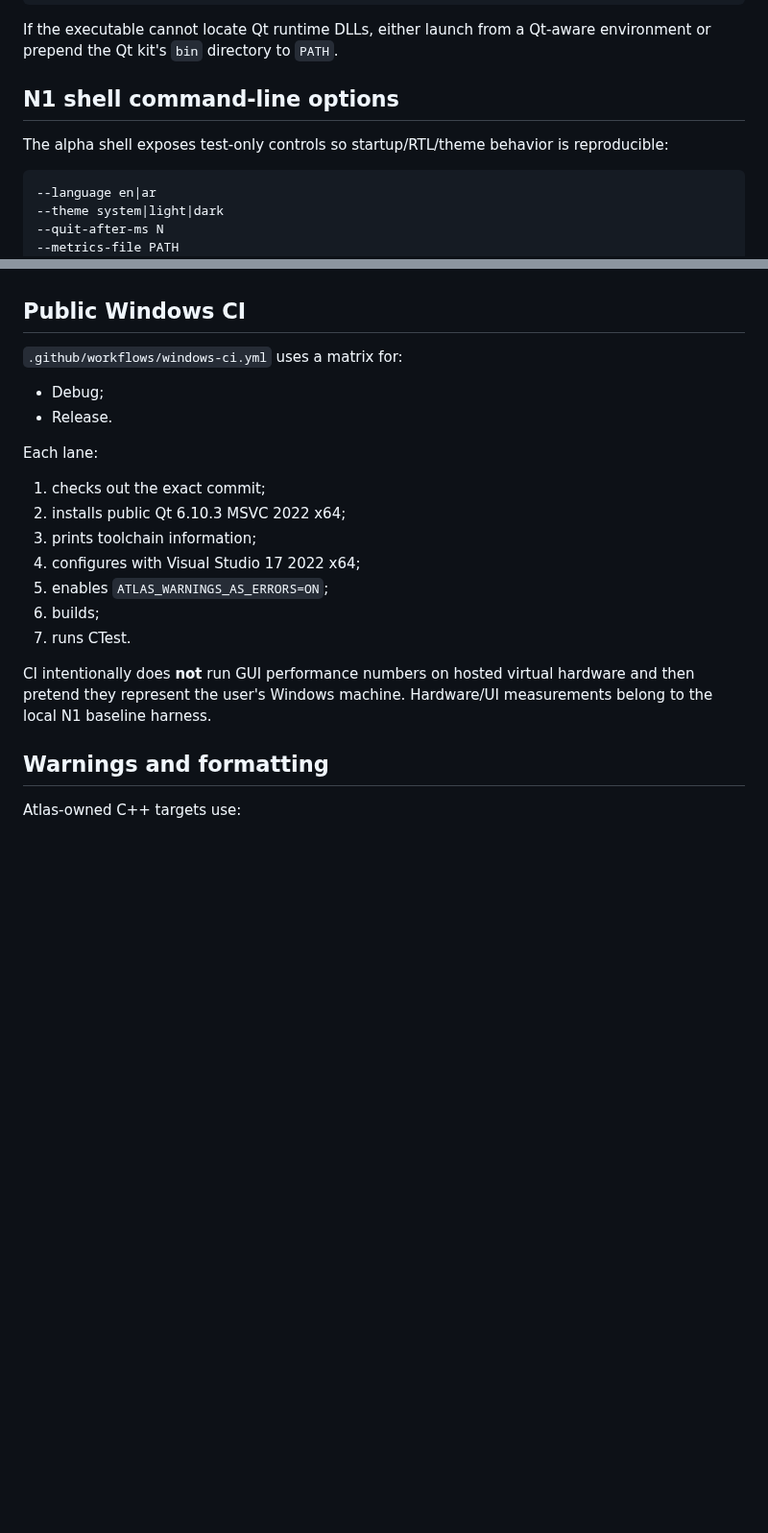
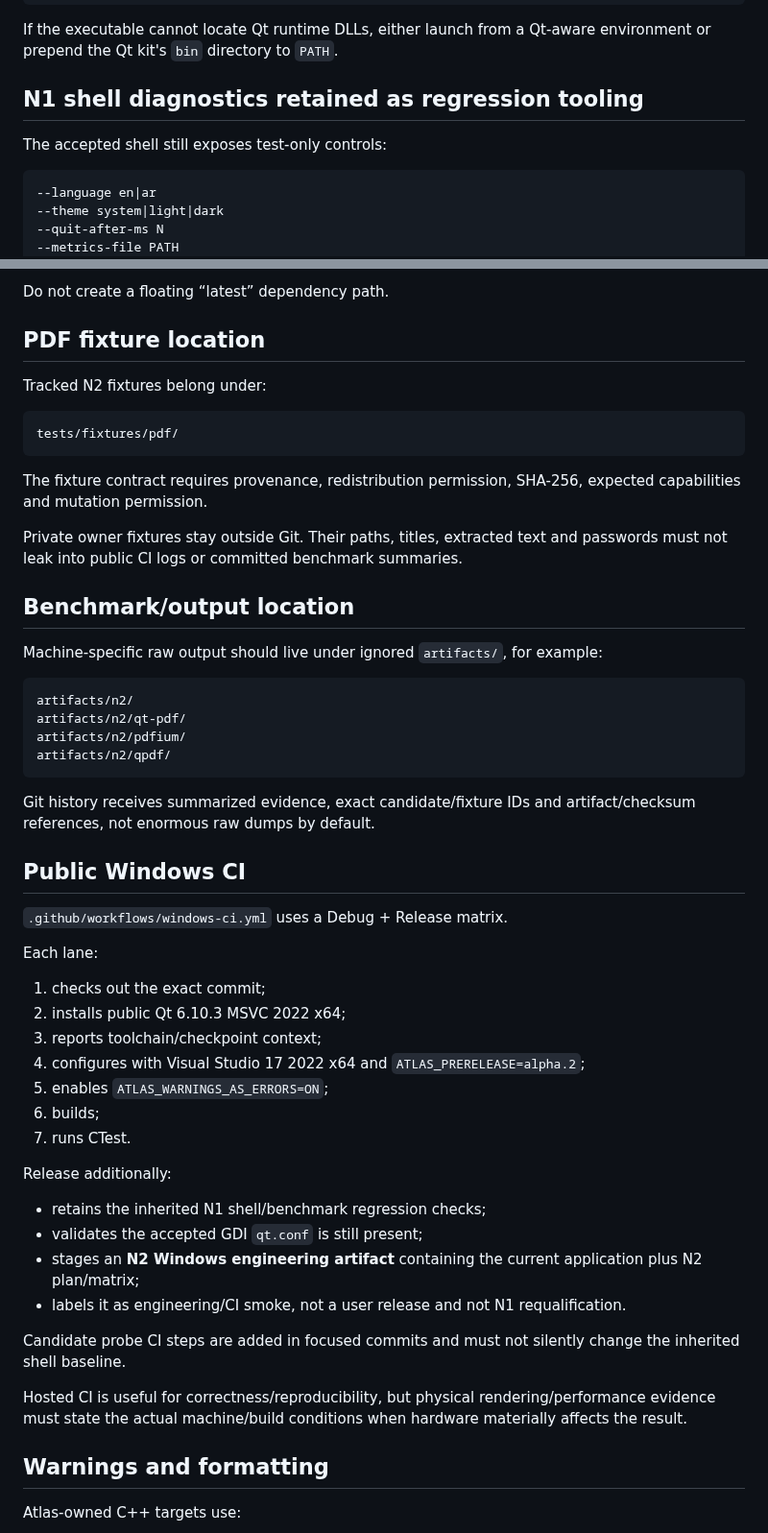
Before and after one commit to AbubakarYasir/Atlas-Reader, a Markdown page: docs/BUILDING.md, 2 parts joined by grey strips. Shown at 96% size. GitHub-like rendering; blank space fills up the shorter version.

````diff
--- a/docs/BUILDING.md
+++ b/docs/BUILDING.md
@@ -77,9 +75,9 @@ Run:
 
 If the executable cannot locate Qt runtime DLLs, either launch from a Qt-aware environment or prepend the Qt kit's `bin` directory to `PATH`.
 
-## N1 shell command-line options
+## N1 shell diagnostics retained as regression tooling
 
-The alpha shell exposes test-only controls so startup/RTL/theme behavior is reproducible:
+The accepted shell still exposes test-only controls:
 
 ```text
 --language en|ar
@@ -122,22 +170,54 @@ Raw benchmark JSON is written under ignored `artifacts/bench/` by default. Do no
+Do not create a floating “latest” dependency path.
+
+## PDF fixture location
+
+Tracked N2 fixtures belong under:
+
+```text
+tests/fixtures/pdf/
+```
+
+The fixture contract requires provenance, redistribution permission, SHA-256, expected capabilities and mutation permission.
+
+Private owner fixtures stay outside Git. Their paths, titles, extracted text and passwords must not leak into public CI logs or committed benchmark summaries.
+
+## Benchmark/output location
+
+Machine-specific raw output should live under ignored `artifacts/`, for example:
+
+```text
+artifacts/n2/
+artifacts/n2/qt-pdf/
+artifacts/n2/pdfium/
+artifacts/n2/qpdf/
+```
+
+Git history receives summarized evidence, exact candidate/fixture IDs and artifact/checksum references, not enormous raw dumps by default.
 
 ## Public Windows CI
 
-`.github/workflows/windows-ci.yml` uses a matrix for:
-
-- Debug;
-- Release.
+`.github/workflows/windows-ci.yml` uses a Debug + Release matrix.
 
 Each lane:
 
 1. checks out the exact commit;
 2. installs public Qt 6.10.3 MSVC 2022 x64;
-3. prints toolchain information;
-4. configures with Visual Studio 17 2022 x64;
+3. reports toolchain/checkpoint context;
+4. configures with Visual Studio 17 2022 x64 and `ATLAS_PRERELEASE=alpha.2`;
 5. enables `ATLAS_WARNINGS_AS_ERRORS=ON`;
 6. builds;
 7. runs CTest.
 
-CI intentionally does **not** run GUI performance numbers on hosted virtual hardware and then pretend they represent the user's Windows machine. Hardware/UI measurements belong to the local N1 baseline harness.
+Release additionally:
+
+- retains the inherited N1 shell/benchmark regression checks;
+- validates the accepted GDI `qt.conf` is still present;
+- stages an **N2 Windows engineering artifact** containing the current application plus N2 plan/matrix;
+- labels it as engineering/CI smoke, not a user release and not N1 requalification.
+
+Candidate probe CI steps are added in focused commits and must not silently change the inherited shell baseline.
+
+Hosted CI is useful for correctness/reproducibility, but physical rendering/performance evidence must state the actual machine/build conditions when hardware materially affects the result.
 
 ## Warnings and formatting
 
````
Also changed, not shown: other parts of docs/BUILDING.md (+89 -29 lines).
